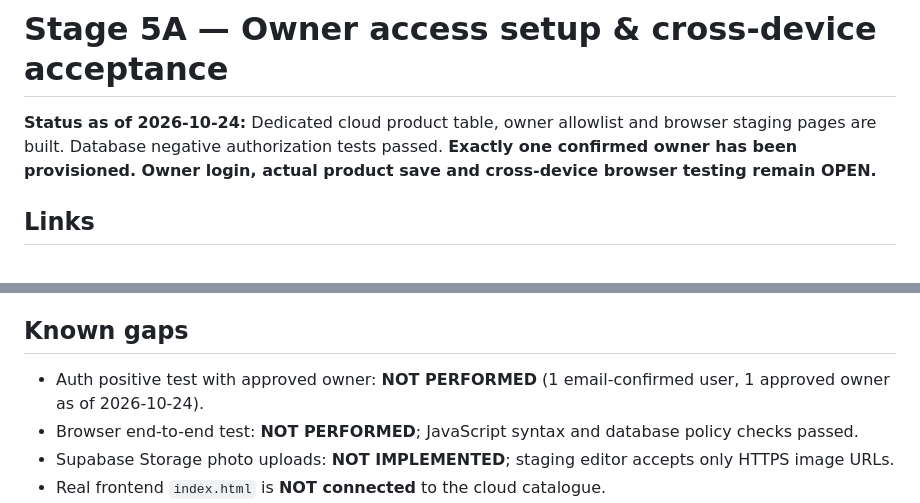
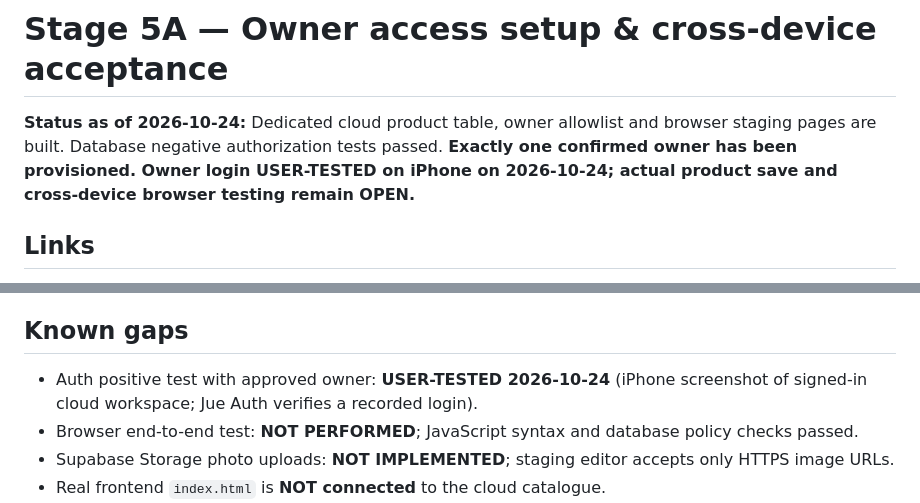
Before and after one commit to juesbabyco/jues-baby-website, a Markdown page: docs/STAGE5_OWNER_SETUP.md, 2 parts joined by grey strips. GitHub-like rendering.

Commit message:
Record Jue owner login proof and next Stage 5B cloud draft test

```diff
--- a/docs/STAGE5_OWNER_SETUP.md
+++ b/docs/STAGE5_OWNER_SETUP.md
@@ -1,6 +1,6 @@
 # Stage 5A — Owner access setup & cross-device acceptance
 
-**Status as of 2026-10-24:** Dedicated cloud product table, owner allowlist and browser staging pages are built. Database negative authorization tests passed. **Exactly one confirmed owner has been provisioned. Owner login, actual product save and cross-device browser testing remain OPEN.**
+**Status as of 2026-10-24:** Dedicated cloud product table, owner allowlist and browser staging pages are built. Database negative authorization tests passed. **Exactly one confirmed owner has been provisioned. Owner login USER-TESTED on iPhone on 2026-10-24; actual product save and cross-device browser testing remain OPEN.**
 
 ## Links
 - Dedicated project: https://supabase.com/dashboard/project/izeezajdiawiaweffbrh
@@ -48,7 +48,7 @@ ON CONFLICT (user_id) DO NOTHING;
 - `jues_internal` governance registry is a separate PRIVATE schema and remains unreachable by the public browser roles.
 
 ## Known gaps
-- Auth positive test with approved owner: **NOT PERFORMED** (1 email-confirmed user, 1 approved owner as of 2026-10-24).
+- Auth positive test with approved owner: **USER-TESTED 2026-10-24** (iPhone screenshot of signed-in cloud workspace; Jue Auth verifies a recorded login).
 - Browser end-to-end test: **NOT PERFORMED**; JavaScript syntax and database policy checks passed.
 - Supabase Storage photo uploads: **NOT IMPLEMENTED**; staging editor accepts only HTTPS image URLs.
 - Real frontend `index.html` is **NOT connected** to the cloud catalogue.
```
